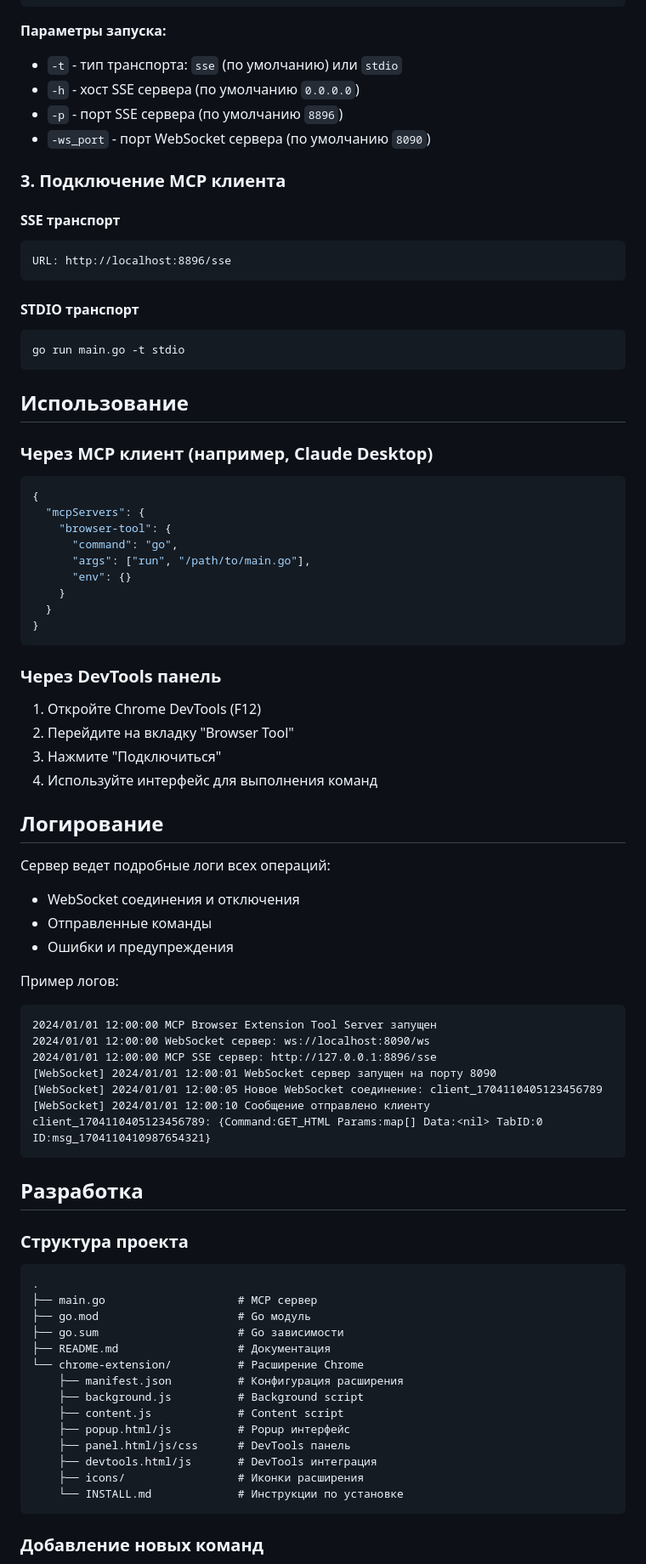
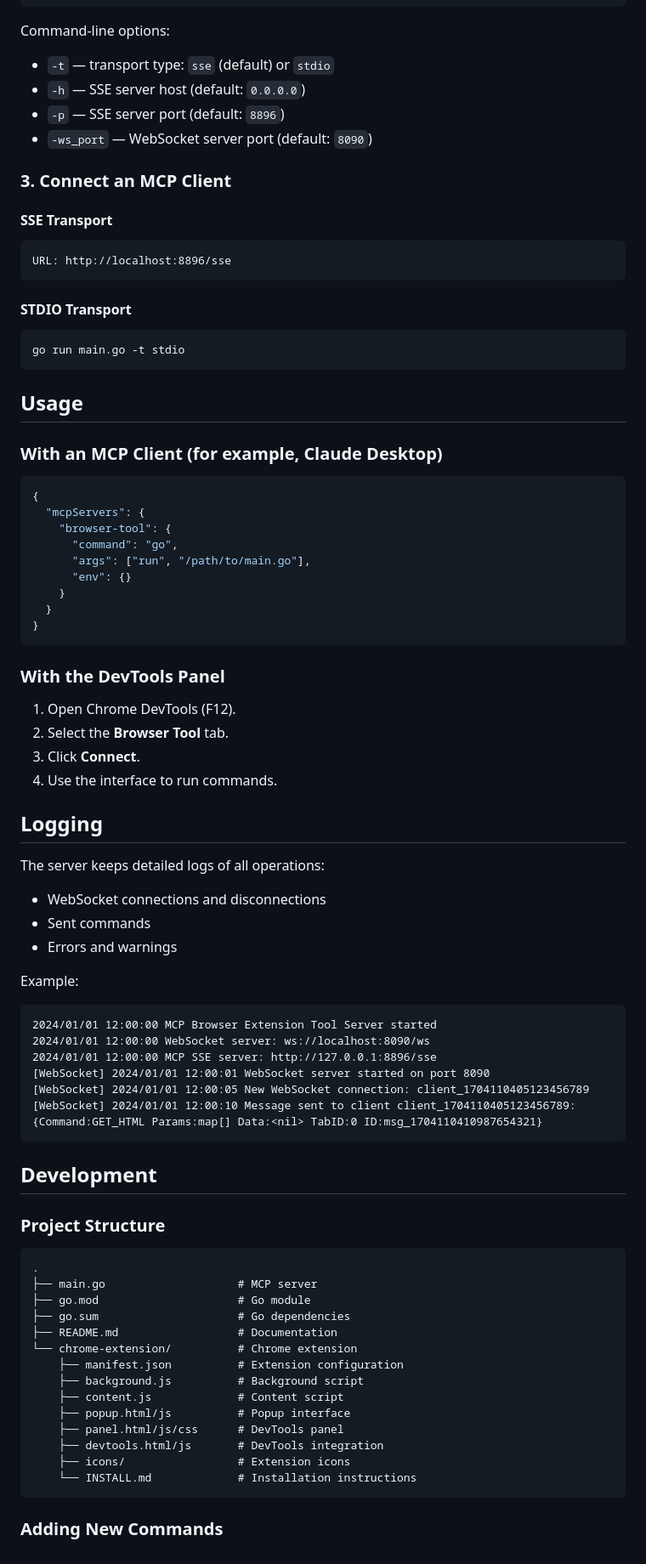
Before and after one commit to hightemp/mcp-browser-control, a Markdown page: README.md, the part around one of its changes. Shown at 85% size. Drawn GitHub-style.

````diff
--- a/README.md
+++ b/README.md
@@ -133,27 +155,30 @@ go run main.go -t stdio
 go run main.go -ws_port 8090 -p 8896 -h 0.0.0.0
 ```
 
-**Параметры запуска:**
-- `-t` - тип транспорта: `sse` (по умолчанию) или `stdio`
-- `-h` - хост SSE сервера (по умолчанию `0.0.0.0`)
-- `-p` - порт SSE сервера (по умолчанию `8896`)
-- `-ws_port` - порт WebSocket сервера (по умолчанию `8090`)
+Command-line options:
 
-### 3. Подключение MCP клиента
+- `-t` — transport type: `sse` (default) or `stdio`
+- `-h` — SSE server host (default: `0.0.0.0`)
+- `-p` — SSE server port (default: `8896`)
+- `-ws_port` — WebSocket server port (default: `8090`)
 
-#### SSE транспорт
-```
+### 3. Connect an MCP Client
+
+#### SSE Transport
+
+```text
 URL: http://localhost:8896/sse
 ```
 
-#### STDIO транспорт
+#### STDIO Transport
+
 ```bash
 go run main.go -t stdio
 ```
 
-## Использование
+## Usage
 
-### Через MCP клиент (например, Claude Desktop)
+### With an MCP Client (for example, Claude Desktop)
 
 ```json
 {
@@ -167,50 +192,52 @@ go run main.go -t stdio
 }
 ```
 
-### Через DevTools панель
+### With the DevTools Panel
 
-1. Откройте Chrome DevTools (F12)
-2. Перейдите на вкладку "Browser Tool"
-3. Нажмите "Подключиться"
-4. Используйте интерфейс для выполнения команд
+1. Open Chrome DevTools (F12).
+2. Select the **Browser Tool** tab.
+3. Click **Connect**.
+4. Use the interface to run commands.
 
-## Логирование
+## Logging
 
-Сервер ведет подробные логи всех операций:
-- WebSocket соединения и отключения
-- Отправленные команды
-- Ошибки и предупреждения
+The server keeps detailed logs of all operations:
 
-Пример логов:
-```
-2024/01/01 12:00:00 MCP Browser Extension Tool Server запущен
-2024/01/01 12:00:00 WebSocket сервер: ws://localhost:8090/ws
-2024/01/01 12:00:00 MCP SSE сервер: http://127.0.0.1:8896/sse
-[WebSocket] 2024/01/01 12:00:01 WebSocket сервер запущен на порту 8090
-[WebSocket] 2024/01/01 12:00:05 Новое WebSocket соединение: client_1704110405123456789
-[WebSocket] 2024/01/01 12:00:10 Сообщение отправлено клиенту client_1704110405123456789: {Command:GET_HTML Params:map[] Data:<nil> TabID:0 ID:msg_1704110410987654321}
+- WebSocket connections and disconnections
+- Sent commands
+- Errors and warnings
+
+Example:
+
+```text
+2024/01/01 12:00:00 MCP Browser Extension Tool Server started
+2024/01/01 12:00:00 WebSocket server: ws://localhost:8090/ws
+2024/01/01 12:00:00 MCP SSE server: http://127.0.0.1:8896/sse
+[WebSocket] 2024/01/01 12:00:01 WebSocket server started on port 8090
+[WebSocket] 2024/01/01 12:00:05 New WebSocket connection: client_1704110405123456789
+[WebSocket] 2024/01/01 12:00:10 Message sent to client client_1704110405123456789: {Command:GET_HTML Params:map[] Data:<nil> TabID:0 ID:msg_1704110410987654321}
 ```
 
-## Разработка
+## Development
 
-### Структура проекта
+### Project Structure
 
-```
+```text
 .
-├── main.go                    # MCP сервер
-├── go.mod                     # Go модуль
-├── go.sum                     # Go зависимости
-├── README.md                  # Документация
-└── chrome-extension/          # Расширение Chrome
-    ├── manifest.json          # Конфигурация расширения
+├── main.go                    # MCP server
+├── go.mod                     # Go module
+├── go.sum                     # Go dependencies
+├── README.md                  # Documentation
+└── chrome-extension/          # Chrome extension
+    ├── manifest.json          # Extension configuration
     ├── background.js          # Background script
     ├── content.js             # Content script
-    ├── popup.html/js          # Popup интерфейс
-    ├── panel.html/js/css      # DevTools панель
-    ├── devtools.html/js       # DevTools интеграция
-    ├── icons/                 # Иконки расширения
-    └── INSTALL.md             # Инструкции по установке
+    ├── popup.html/js          # Popup interface
+    ├── panel.html/js/css      # DevTools panel
+    ├── devtools.html/js       # DevTools integration
+    ├── icons/                 # Extension icons
+    └── INSTALL.md             # Installation instructions
 ```
 
-### Добавление новых команд
+### Adding New Commands
 
````
Also changed, not shown: other parts of README.md (+112 -90 lines).
